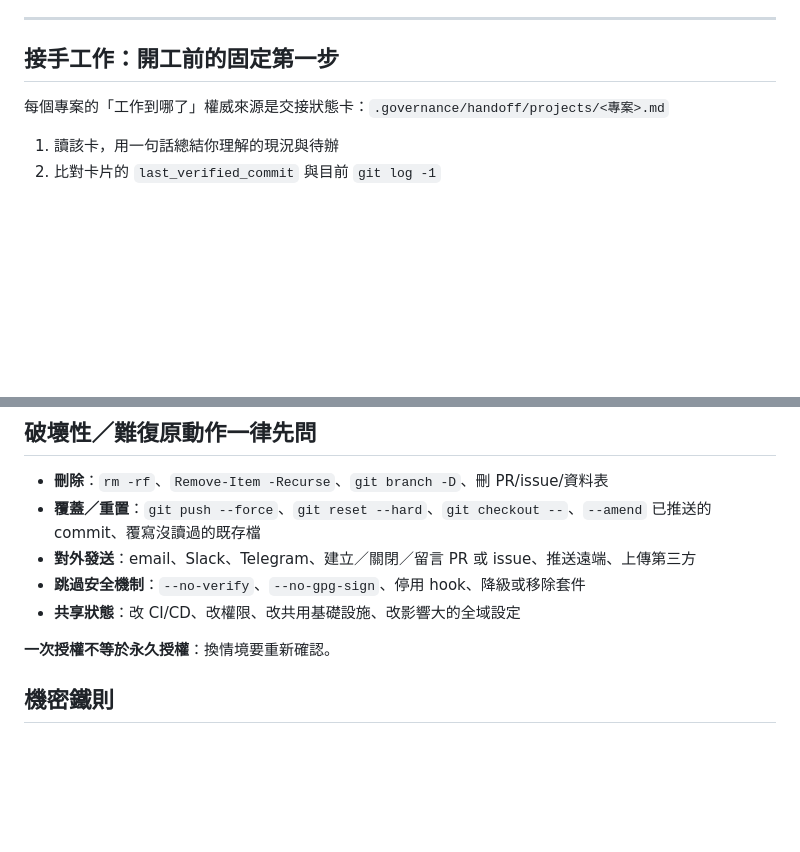
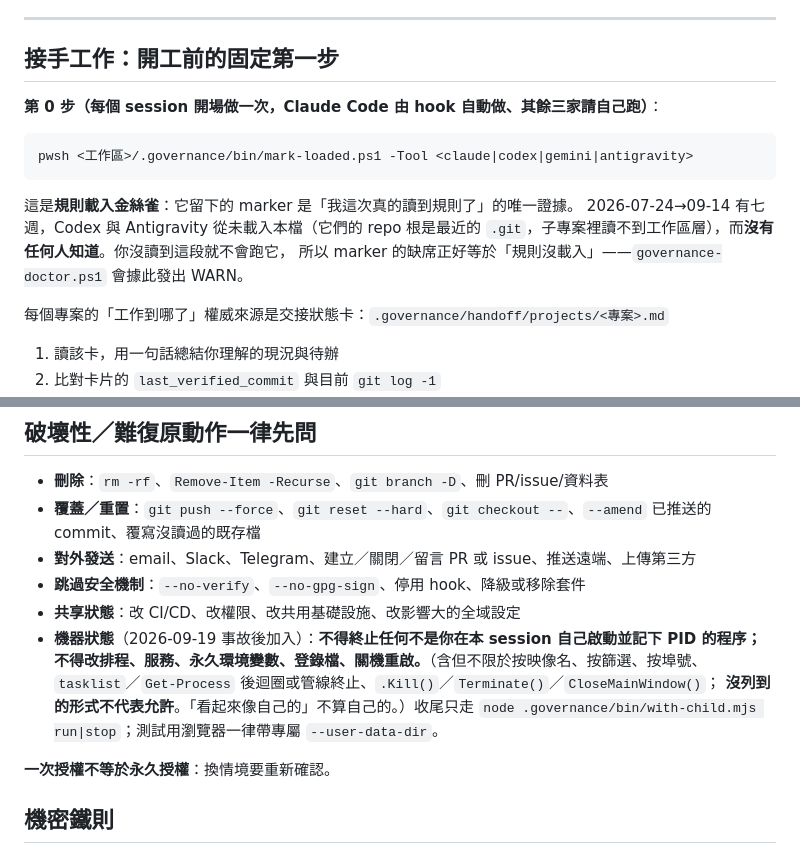
Before and after one commit to linzoie/markmap-studio, a Markdown page: .agents/rules/workspace-governance.md, 2 parts joined by grey strips. GitHub-like rendering; blank space fills up the shorter version.

Commit message:
chore(governance): 同步工作區規則鏡像（補 09-14 金絲雀與 09-19 機器狀態禁令）
`.agents/rules/workspace-governance.md` 是 `code/AGENTS.md` 的機械鏡像，用途是讓
Antigravity 在子專案內也讀得到工作區規則——它的 context 收集器只走到最近的 `.git`，
在子專案裡永遠讀不到工作區層的 AGENTS.md。

這份鏡像自上次同步後，AGENTS.md 有兩次重要更新沒有跟上：

- 2026-09-14：`mark-loaded.ps1` 規則載入金絲雀（開工第 0 步）
- 2026-09-19：機器狀態破壞性動作禁令（不得終止非自己啟動的程序、不得改排程／服務／
  登錄檔；taskkill 殺光 75 個 chrome 那次事故之後訂的）

換句話說，在此之前 Antigravity 在本 repo 裡工作時，讀到的規則**不含那條機器狀態禁令**。

由 `.governance/bin/sync-workspace-rules.ps1` 產生，檔頭有 DO-NOT-EDIT 標記，請勿手改；
要改請改工作區的 `AGENTS.md` 再重跑該腳本。

Co-Authored-By: Claude Opus 5 (1M context) <noreply@anthropic.com>

````diff
--- a/.agents/rules/workspace-governance.md
+++ b/.agents/rules/workspace-governance.md
@@ -40,6 +40,17 @@ commit message 格式維持英文慣例；引用官方文件與套件名稱保
 ---
 
 ## 接手工作：開工前的固定第一步
+
+**第 0 步（每個 session 開場做一次，Claude Code 由 hook 自動做、其餘三家請自己跑）**：
+
+```text
+pwsh <工作區>/.governance/bin/mark-loaded.ps1 -Tool <claude|codex|gemini|antigravity>
+```
+
+這是**規則載入金絲雀**：它留下的 marker 是「我這次真的讀到規則了」的唯一證據。
+2026-07-24→09-14 有七週，Codex 與 Antigravity 從未載入本檔（它們的 repo 根是最近的
+`.git`，子專案裡讀不到工作區層），而**沒有任何人知道**。你沒讀到這段就不會跑它，
+所以 marker 的缺席正好等於「規則沒載入」——`governance-doctor.ps1` 會據此發出 WARN。
 
 每個專案的「工作到哪了」權威來源是交接狀態卡：`.governance/handoff/projects/<專案>.md`
 
@@ -128,6 +139,11 @@ workflow）時，證據必須是**用那個確切呼叫方式端到端跑過一
 - **對外發送**：email、Slack、Telegram、建立／關閉／留言 PR 或 issue、推送遠端、上傳第三方
 - **跳過安全機制**：`--no-verify`、`--no-gpg-sign`、停用 hook、降級或移除套件
 - **共享狀態**：改 CI/CD、改權限、改共用基礎設施、改影響大的全域設定
+- **機器狀態**（2026-09-19 事故後加入）：**不得終止任何不是你在本 session 自己啟動並記下 PID 的程序；
+  不得改排程、服務、永久環境變數、登錄檔、關機重啟。**（含但不限於按映像名、按篩選、按埠號、
+  `tasklist`／`Get-Process` 後迴圈或管線終止、`.Kill()`／`Terminate()`／`CloseMainWindow()`；
+  **沒列到的形式不代表允許**。「看起來像自己的」不算自己的。）收尾只走
+  `node .governance/bin/with-child.mjs run|stop`；測試用瀏覽器一律帶專屬 `--user-data-dir`。
 
 **一次授權不等於永久授權**：換情境要重新確認。
 
````
